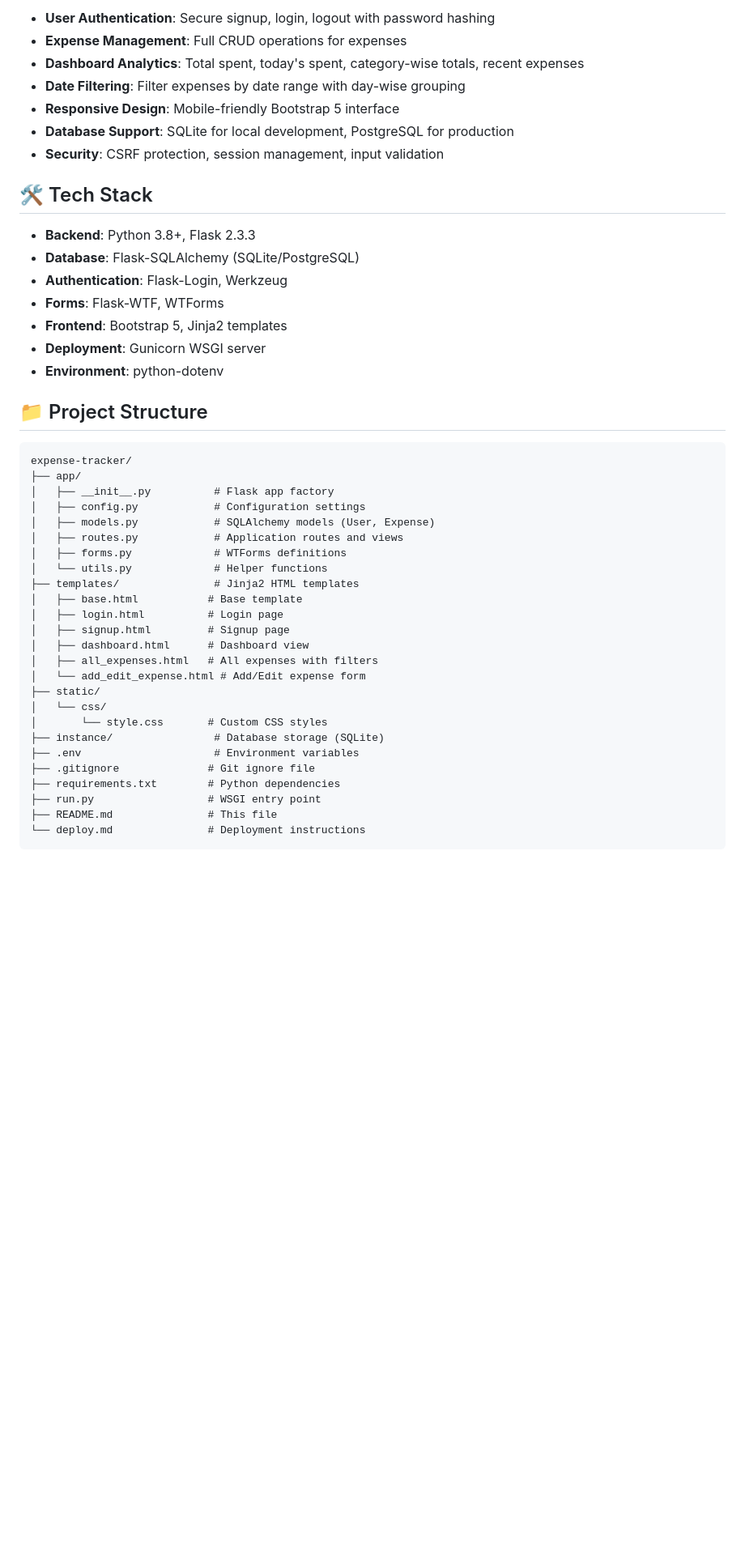
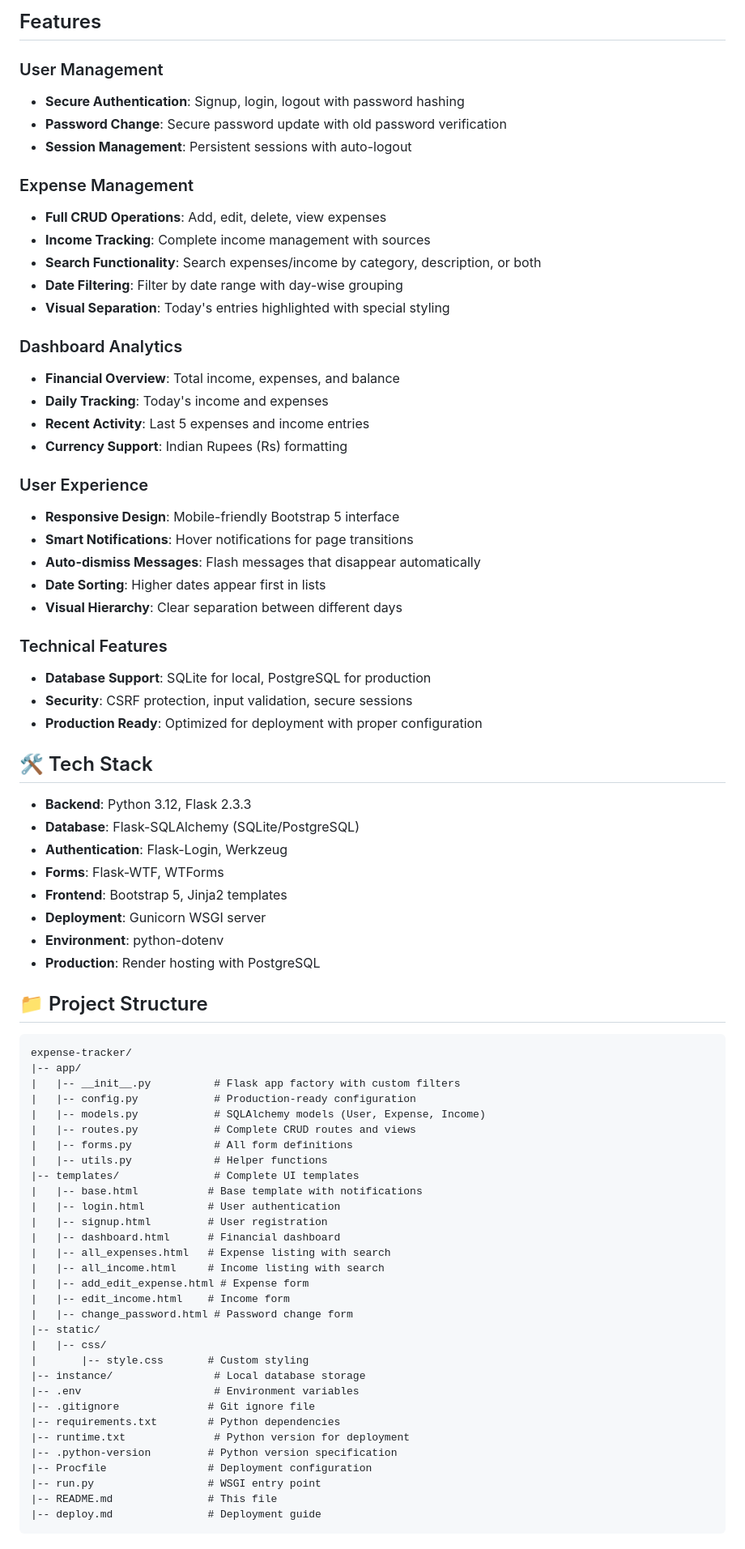
Before and after one commit to akshatgiritiwari0507/expense-tracker, a Markdown page: README.md, the part around one of its changes. Shown at 81% size. Rendered like a GitHub page; blank space fills up the shorter version.

Commit message:
Update README with complete features and live demo

````diff
--- a/README.md
+++ b/README.md
@@ -6,49 +6,80 @@ A production-ready Flask web application for tracking personal expenses with use
 
-- **User Authentication**: Secure signup, login, logout with password hashing
-- **Expense Management**: Full CRUD operations for expenses
-- **Dashboard Analytics**: Total spent, today's spent, category-wise totals, recent expenses
-- **Date Filtering**: Filter expenses by date range with day-wise grouping
+## Features
+
+### User Management
+- **Secure Authentication**: Signup, login, logout with password hashing
+- **Password Change**: Secure password update with old password verification
+- **Session Management**: Persistent sessions with auto-logout
+
+### Expense Management
+- **Full CRUD Operations**: Add, edit, delete, view expenses
+- **Income Tracking**: Complete income management with sources
+- **Search Functionality**: Search expenses/income by category, description, or both
+- **Date Filtering**: Filter by date range with day-wise grouping
+- **Visual Separation**: Today's entries highlighted with special styling
+
+### Dashboard Analytics
+- **Financial Overview**: Total income, expenses, and balance
+- **Daily Tracking**: Today's income and expenses
+- **Recent Activity**: Last 5 expenses and income entries
+- **Currency Support**: Indian Rupees (Rs) formatting
+
+### User Experience
 - **Responsive Design**: Mobile-friendly Bootstrap 5 interface
-- **Database Support**: SQLite for local development, PostgreSQL for production
-- **Security**: CSRF protection, session management, input validation
+- **Smart Notifications**: Hover notifications for page transitions
+- **Auto-dismiss Messages**: Flash messages that disappear automatically
+- **Date Sorting**: Higher dates appear first in lists
+- **Visual Hierarchy**: Clear separation between different days
+
+### Technical Features
+- **Database Support**: SQLite for local, PostgreSQL for production
+- **Security**: CSRF protection, input validation, secure sessions
+- **Production Ready**: Optimized for deployment with proper configuration
 
 ## 🛠️ Tech Stack
 
-- **Backend**: Python 3.8+, Flask 2.3.3
+- **Backend**: Python 3.12, Flask 2.3.3
 - **Database**: Flask-SQLAlchemy (SQLite/PostgreSQL)
 - **Authentication**: Flask-Login, Werkzeug
 - **Forms**: Flask-WTF, WTForms
 - **Frontend**: Bootstrap 5, Jinja2 templates
 - **Deployment**: Gunicorn WSGI server
 - **Environment**: python-dotenv
+- **Production**: Render hosting with PostgreSQL
 
 ## 📁 Project Structure
 
 ```
 expense-tracker/
-├── app/
-│   ├── __init__.py          # Flask app factory
-│   ├── config.py            # Configuration settings
-│   ├── models.py            # SQLAlchemy models (User, Expense)
-│   ├── routes.py            # Application routes and views
-│   ├── forms.py             # WTForms definitions
-│   └── utils.py             # Helper functions
-├── templates/               # Jinja2 HTML templates
-│   ├── base.html           # Base template
-│   ├── login.html          # Login page
-│   ├── signup.html         # Signup page
-│   ├── dashboard.html      # Dashboard view
-│   ├── all_expenses.html   # All expenses with filters
-│   └── add_edit_expense.html # Add/Edit expense form
-├── static/
-│   └── css/
-│       └── style.css       # Custom CSS styles
-├── instance/                # Database storage (SQLite)
-├── .env                     # Environment variables
-├── .gitignore              # Git ignore file
-├── requirements.txt        # Python dependencies
-├── run.py                  # WSGI entry point
-├── README.md               # This file
-└── deploy.md               # Deployment instructions
+|-- app/
+|   |-- __init__.py          # Flask app factory with custom filters
+|   |-- config.py            # Production-ready configuration
+|   |-- models.py            # SQLAlchemy models (User, Expense, Income)
+|   |-- routes.py            # Complete CRUD routes and views
+|   |-- forms.py             # All form definitions
+|   |-- utils.py             # Helper functions
+|-- templates/               # Complete UI templates
+|   |-- base.html           # Base template with notifications
+|   |-- login.html          # User authentication
+|   |-- signup.html         # User registration
+|   |-- dashboard.html      # Financial dashboard
+|   |-- all_expenses.html   # Expense listing with search
+|   |-- all_income.html     # Income listing with search
+|   |-- add_edit_expense.html # Expense form
+|   |-- edit_income.html    # Income form
+|   |-- change_password.html # Password change form
+|-- static/
+|   |-- css/
+|       |-- style.css       # Custom styling
+|-- instance/                # Local database storage
+|-- .env                     # Environment variables
+|-- .gitignore              # Git ignore file
+|-- requirements.txt        # Python dependencies
+|-- runtime.txt              # Python version for deployment
+|-- .python-version         # Python version specification
+|-- Procfile                # Deployment configuration
+|-- run.py                  # WSGI entry point
+|-- README.md               # This file
+|-- deploy.md               # Deployment guide
 ```
 
````
Also changed, not shown: other parts of README.md (+71 -70 lines).
